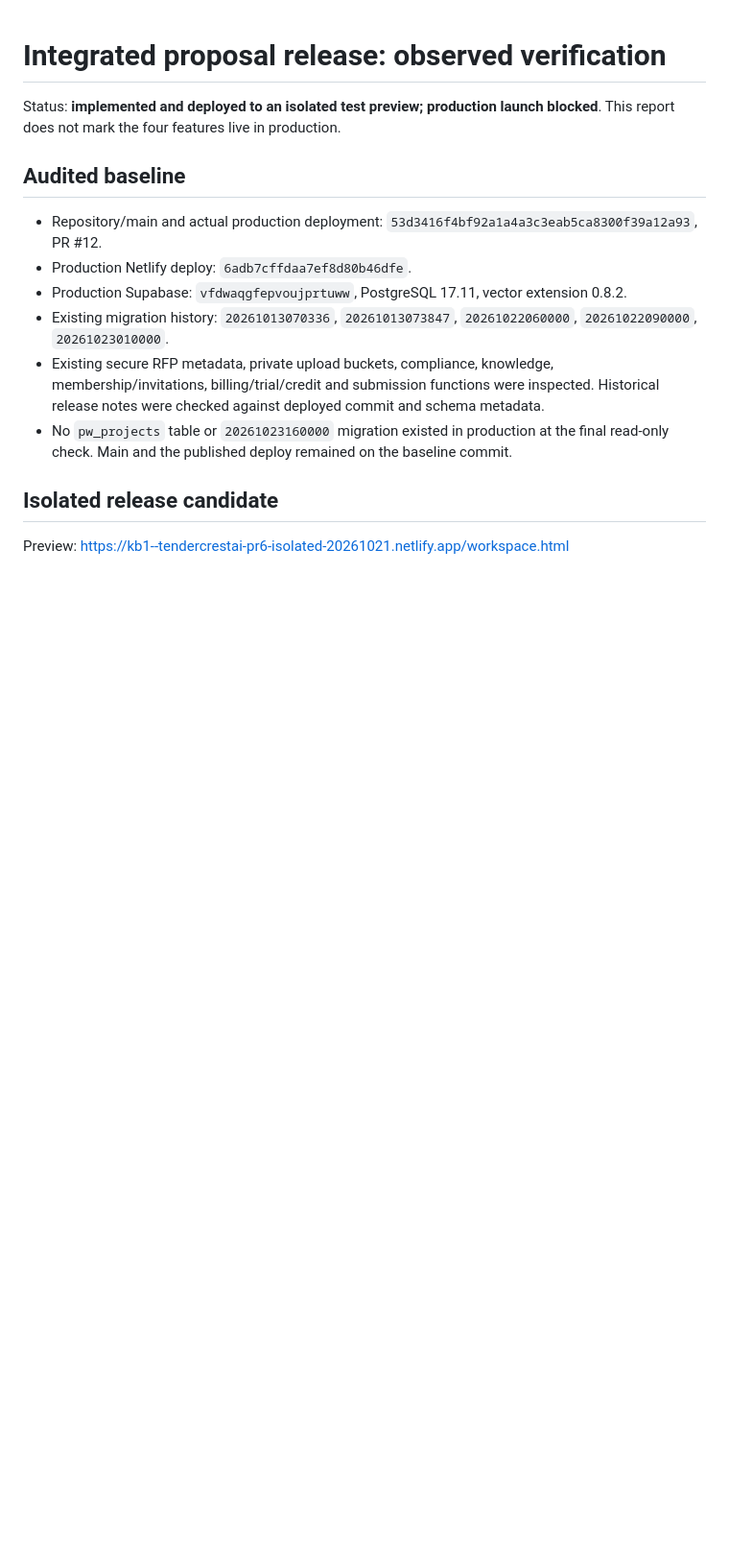
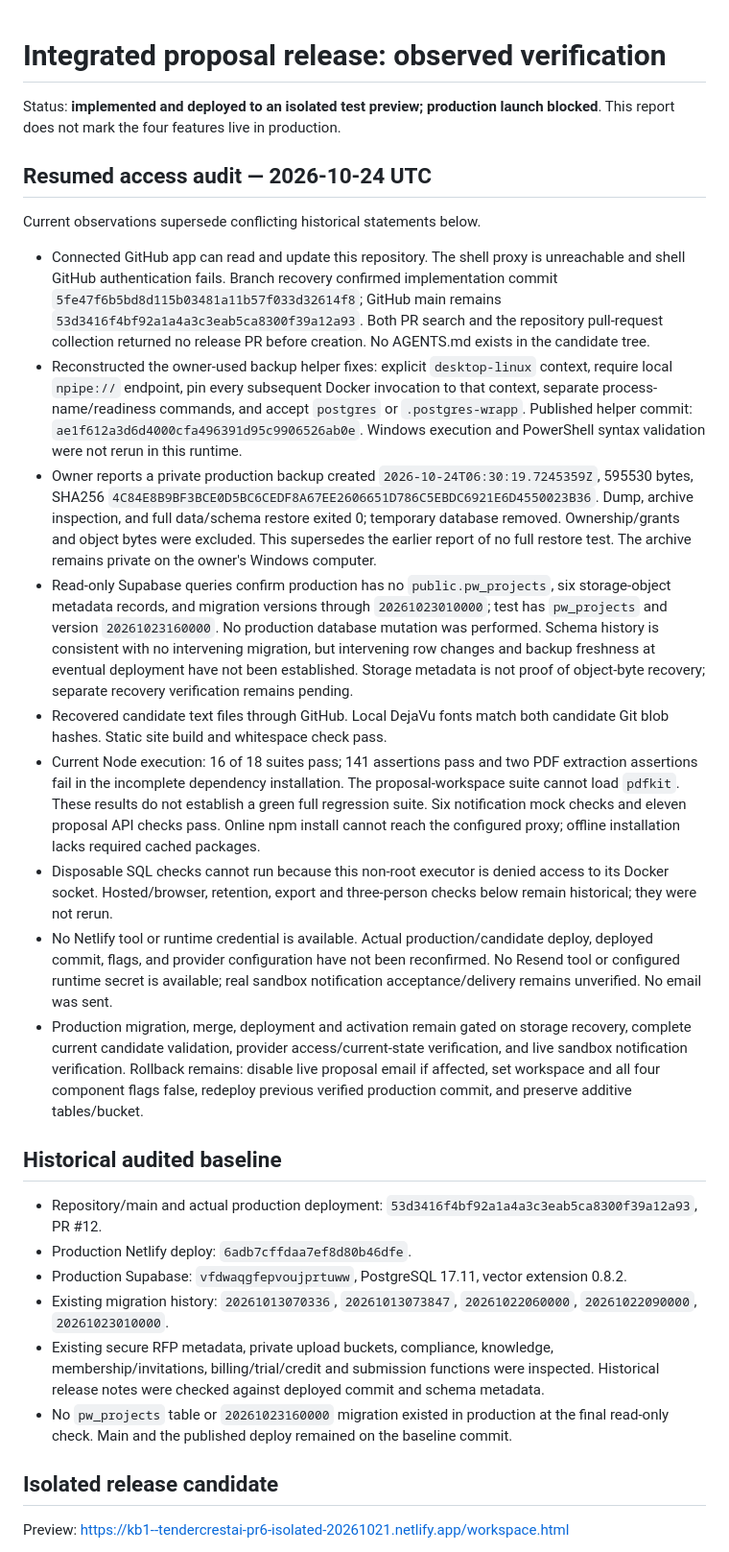
Before and after one commit to tendercrestai/tendercrestai, a Markdown page: docs/integrated-proposal-validation.md, the part around the change. Shown at 96% size. Rendered like a GitHub page; blank space fills up the shorter version.

Commit message:
Record resumed release audit, verified backup report and outstanding gates

```diff
--- a/docs/integrated-proposal-validation.md
+++ b/docs/integrated-proposal-validation.md
@@ -2,7 +2,21 @@
 
 Status: **implemented and deployed to an isolated test preview; production launch blocked**. This report does not mark the four features live in production.
 
-## Audited baseline
+## Resumed access audit — 2026-10-24 UTC
+
+Current observations supersede conflicting historical statements below.
+
+- Connected GitHub app can read and update this repository. The shell proxy is unreachable and shell GitHub authentication fails. Branch recovery confirmed implementation commit `5fe47f6b5bd8d115b03481a11b57f033d32614f8`; GitHub main remains `53d3416f4bf92a1a4a3c3eab5ca8300f39a12a93`. Both PR search and the repository pull-request collection returned no release PR before creation. No AGENTS.md exists in the candidate tree.
+- Reconstructed the owner-used backup helper fixes: explicit `desktop-linux` context, require local `npipe://` endpoint, pin every subsequent Docker invocation to that context, separate process-name/readiness commands, and accept `postgres` or `.postgres-wrapp`. Published helper commit: `ae1f612a3d6d4000cfa496391d95c9906526ab0e`. Windows execution and PowerShell syntax validation were not rerun in this runtime.
+- Owner reports a private production backup created `2026-10-24T06:30:19.7245359Z`, 595530 bytes, SHA256 `4C84E8B9BF3BCE0D5BC6CEDF8A67EE2606651D786C5EBDC6921E6D4550023B36`. Dump, archive inspection, and full data/schema restore exited 0; temporary database removed. Ownership/grants and object bytes were excluded. This supersedes the earlier report of no full restore test. The archive remains private on the owner's Windows computer.
+- Read-only Supabase queries confirm production has no `public.pw_projects`, six storage-object metadata records, and migration versions through `20261023010000`; test has `pw_projects` and version `20261023160000`. No production database mutation was performed. Schema history is consistent with no intervening migration, but intervening row changes and backup freshness at eventual deployment have not been established. Storage metadata is not proof of object-byte recovery; separate recovery verification remains pending.
+- Recovered candidate text files through GitHub. Local DejaVu fonts match both candidate Git blob hashes. Static site build and whitespace check pass.
+- Current Node execution: 16 of 18 suites pass; 141 assertions pass and two PDF extraction assertions fail in the incomplete dependency installation. The proposal-workspace suite cannot load `pdfkit`. These results do not establish a green full regression suite. Six notification mock checks and eleven proposal API checks pass. Online npm install cannot reach the configured proxy; offline installation lacks required cached packages.
+- Disposable SQL checks cannot run because this non-root executor is denied access to its Docker socket. Hosted/browser, retention, export and three-person checks below remain historical; they were not rerun.
+- No Netlify tool or runtime credential is available. Actual production/candidate deploy, deployed commit, flags, and provider configuration have not been reconfirmed. No Resend tool or configured runtime secret is available; real sandbox notification acceptance/delivery remains unverified. No email was sent.
+- Production migration, merge, deployment and activation remain gated on storage recovery, complete current candidate validation, provider access/current-state verification, and live sandbox notification verification. Rollback remains: disable live proposal email if affected, set workspace and all four component flags false, redeploy previous verified production commit, and preserve additive tables/bucket.
+
+## Historical audited baseline
 
 - Repository/main and actual production deployment: `53d3416f4bf92a1a4a3c3eab5ca8300f39a12a93`, PR #12.
 - Production Netlify deploy: `6adb7cffdaa7ef8d80b46dfe`.
```
